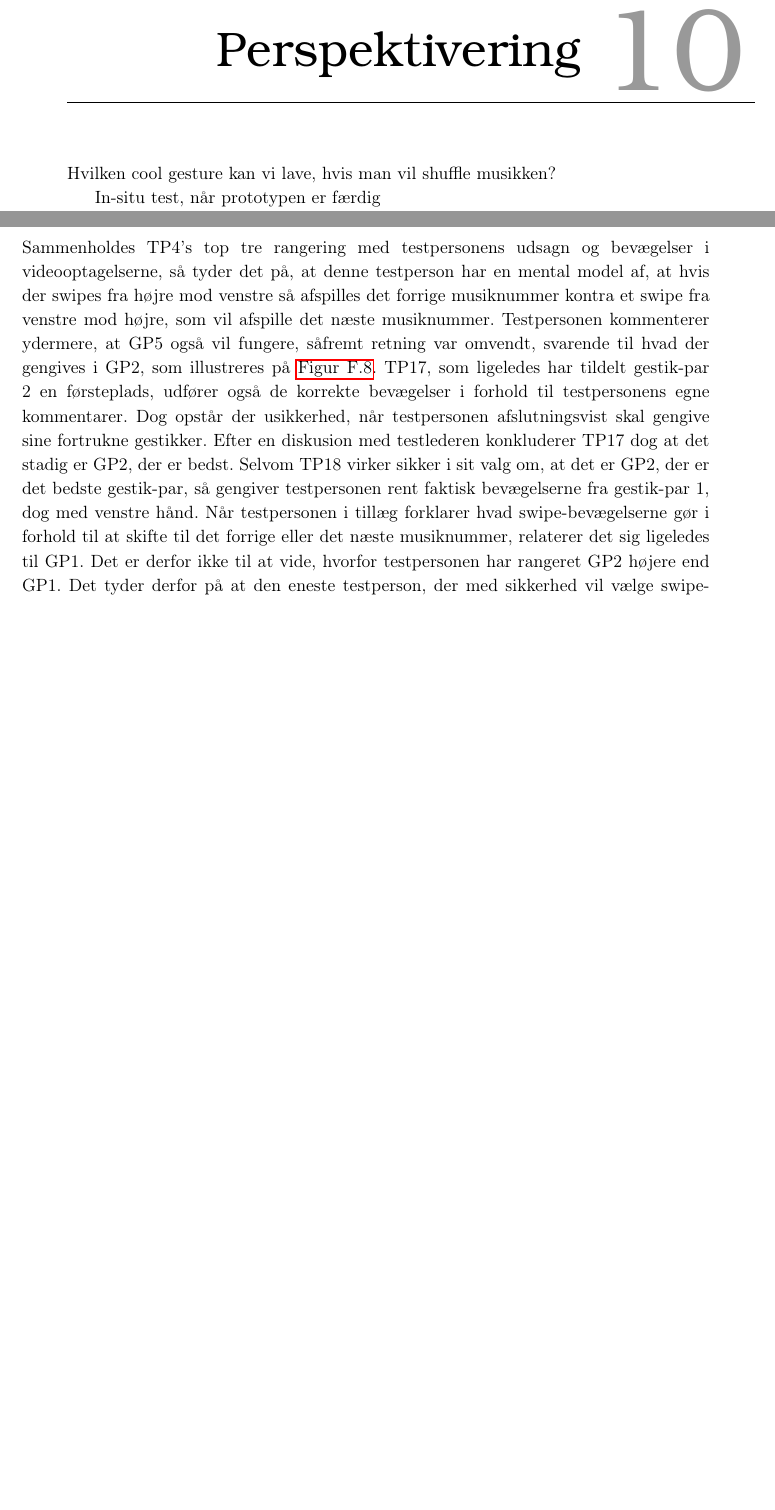
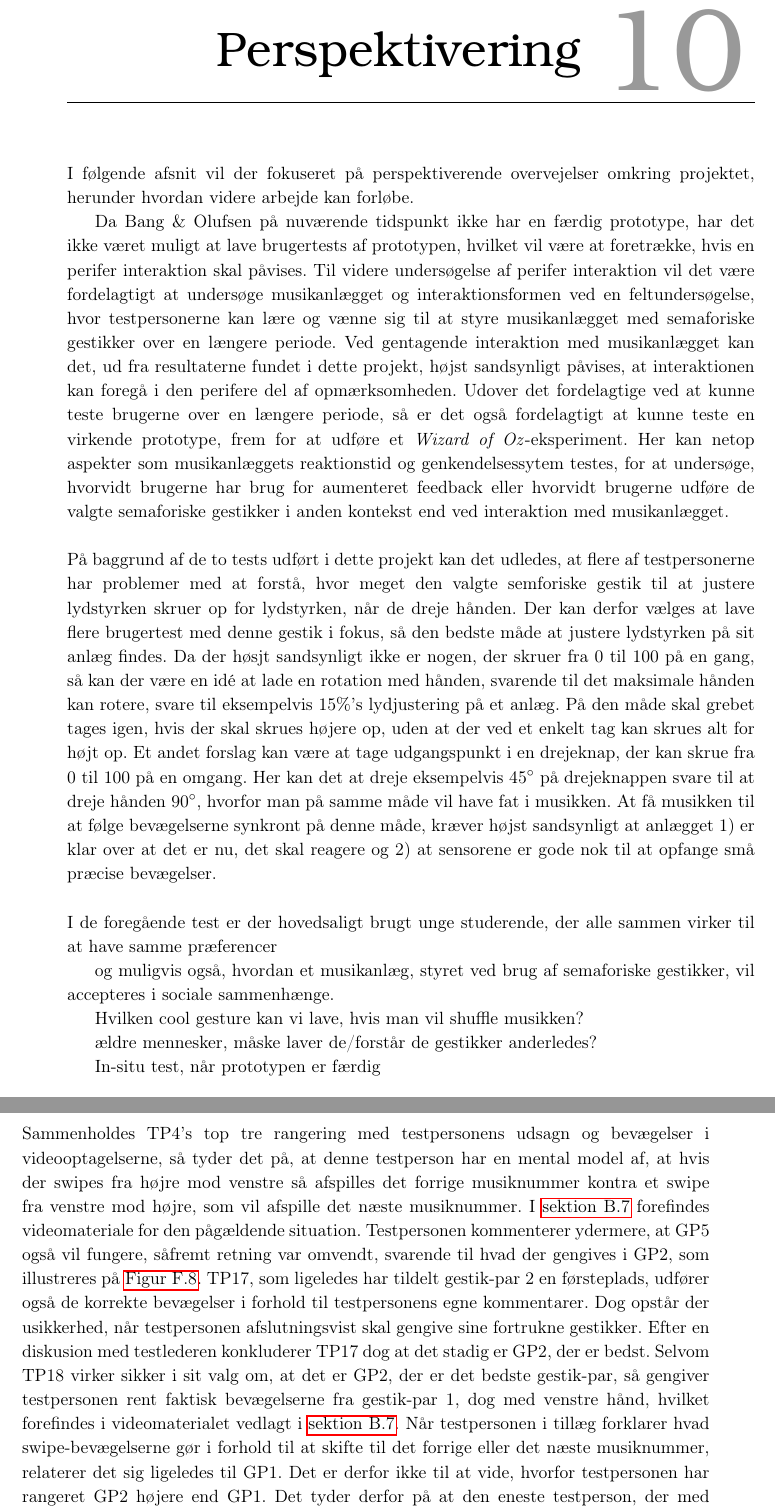
Before and after one commit to SaraNielsen0711/P6-LaTex, a LaTeX thesis (Master.tex, which reads Content/Afslutning/Perspektivering.tex, Content/Bilag/DatabehandlingValgAfGestikkerDaarlig.tex): two parts of pages 107 and 132 of 153, joined at a grey line, cut so that both start at the same text, the shorter picture padded with empty space. Compiled offline with pdfLaTeX.

Commit message:
billeder og perspektivering

```diff
--- a/Content/Afslutning/Perspektivering.tex
+++ b/Content/Afslutning/Perspektivering.tex
@@ -1,6 +1,21 @@
 \chapter{Perspektivering}
 \label{Perspektivering}
+%
+I følgende afsnit vil der fokuseret på perspektiverende overvejelser omkring projektet, herunder hvordan videre arbejde kan forløbe.
+
+Da Bang $\&$ Olufsen på nuværende tidspunkt ikke har en færdig prototype, har det ikke været muligt at lave brugertests af prototypen, hvilket vil være at foretrække, hvis en perifer interaktion skal påvises. Til videre undersøgelse af perifer interaktion vil det være fordelagtigt at undersøge musikanlægget og interaktionsformen ved en feltundersøgelse, hvor testpersonerne kan lære og vænne sig til at styre musikanlægget med semaforiske gestikker over en længere periode. Ved gentagende interaktion med musikanlægget kan det, ud fra resultaterne fundet i dette projekt, højst sandsynligt påvises, at interaktionen kan foregå i den perifere del af opmærksomheden. Udover det fordelagtige ved at kunne teste brugerne over en længere periode, så er det også fordelagtigt at kunne teste en virkende prototype, frem for at udføre et \textit{Wizard of Oz}-eksperiment. Her kan netop aspekter som musikanlæggets reaktionstid og genkendelsessytem testes, for at undersøge, hvorvidt brugerne har brug for aumenteret feedback eller hvorvidt brugerne udføre de valgte semaforiske gestikker i anden kontekst end ved interaktion med musikanlægget.\blankline
+%
+På baggrund af de to tests udført i dette projekt kan det udledes, at flere af testpersonerne har problemer med at forstå, hvor meget den valgte semforiske gestik til at justere lydstyrken skruer op for lydstyrken, når de dreje hånden. Der kan derfor vælges at lave flere brugertest med denne gestik i fokus, så den bedste måde at justere lydstyrken på sit anlæg findes. Da der høsjt sandsynligt ikke er nogen, der skruer fra 0 til 100 på en gang, så kan der være en idé at lade en rotation med hånden, svarende til det maksimale hånden kan rotere, svare til eksempelvis 15$\%$'s lydjustering på et anlæg. På den måde skal grebet tages igen, hvis der skal skrues højere op, uden at der ved et enkelt tag kan skrues alt for højt op. Et andet forslag kan være at tage udgangspunkt i en drejeknap, der kan skrue fra 0 til 100 på en omgang. Her kan det at dreje eksempelvis 45$^{\circ}$ på drejeknappen svare til at dreje hånden 90$^{\circ}$, hvorfor man på samme måde vil have fat i musikken. At få musikken til at følge bevægelserne synkront på denne måde, kræver højst sandsynligt at anlægget 1) er klar over at det er nu, det skal reagere og 2) at sensorene er gode nok til at opfange små præcise bevægelser.\blankline
+%
+I de foregående test er der hovedsaligt brugt unge studerende, der alle sammen virker til at have samme præferencer
+
+
+
+og muligvis også, hvordan et musikanlæg, styret ved brug af semaforiske gestikker, vil accepteres i sociale sammenhænge.
+
 Hvilken cool gesture kan vi lave, hvis man vil shuffle musikken?
+
+ældre mennesker, måske laver de/forstår de gestikker anderledes?
 
 In-situ test, når prototypen er færdig
 
--- a/Content/Bilag/DatabehandlingValgAfGestikkerDaarlig.tex
+++ b/Content/Bilag/DatabehandlingValgAfGestikkerDaarlig.tex
@@ -148,7 +148,7 @@ De tre testpersoner, som fravælger GP2, gør det formentligt, fordi de har en m
 \end{table}
 \noindent
 %
-Sammenholdes TP4's top tre rangering med testpersonens udsagn og bevægelser i videooptagelserne, så tyder det på, at denne testperson har en mental model af, at hvis der swipes fra højre mod venstre så afspilles det forrige musiknummer kontra et swipe fra venstre mod højre, som vil afspille det næste musiknummer. Testpersonen kommenterer ydermere, at GP5 også vil fungere, såfremt retning var omvendt, svarende til hvad der gengives i GP2, som illustreres på \autoref{fig:GestikPar2Skift}. TP17, som ligeledes har tildelt gestik-par 2 en førsteplads, udfører også de korrekte bevægelser i forhold til testpersonens egne kommentarer. Dog opstår der usikkerhed, når testpersonen afslutningsvist skal gengive sine fortrukne gestikker. Efter en diskusion med testlederen konkluderer TP17 dog at det stadig er GP2, der er bedst. Selvom TP18 virker sikker i sit valg om, at det er GP2, der er det bedste gestik-par, så gengiver testpersonen rent faktisk bevægelserne fra gestik-par 1, dog med venstre hånd. Når testpersonen i tillæg forklarer hvad swipe-bevægelserne gør i forhold til at skifte til det forrige eller det næste musiknummer, relaterer det sig ligeledes til GP1. Det er derfor ikke til at vide, hvorfor testpersonen har rangeret GP2 højere end GP1. Det tyder derfor på at den eneste testperson, der med sikkerhed vil vælge swipe-bevægelserne i GP2, er TP4.
+Sammenholdes TP4's top tre rangering med testpersonens udsagn og bevægelser i videooptagelserne, så tyder det på, at denne testperson har en mental model af, at hvis der swipes fra højre mod venstre så afspilles det forrige musiknummer kontra et swipe fra venstre mod højre, som vil afspille det næste musiknummer. I \autoref{app:VideooptagelseValgAfGestikkerTestpersoner} forefindes videomateriale for den pågældende situation. Testpersonen kommenterer ydermere, at GP5 også vil fungere, såfremt retning var omvendt, svarende til hvad der gengives i GP2, som illustreres på \autoref{fig:GestikPar2Skift}. TP17, som ligeledes har tildelt gestik-par 2 en førsteplads, udfører også de korrekte bevægelser i forhold til testpersonens egne kommentarer. Dog opstår der usikkerhed, når testpersonen afslutningsvist skal gengive sine fortrukne gestikker. Efter en diskusion med testlederen konkluderer TP17 dog at det stadig er GP2, der er bedst. Selvom TP18 virker sikker i sit valg om, at det er GP2, der er det bedste gestik-par, så gengiver testpersonen rent faktisk bevægelserne fra gestik-par 1, dog med venstre hånd, hvilket forefindes i videomaterialet vedlagt i \autoref{app:VideooptagelseValgAfGestikkerTestpersoner}. Når testpersonen i tillæg forklarer hvad swipe-bevægelserne gør i forhold til at skifte til det forrige eller det næste musiknummer, relaterer det sig ligeledes til GP1. Det er derfor ikke til at vide, hvorfor testpersonen har rangeret GP2 højere end GP1. Det tyder derfor på at den eneste testperson, der med sikkerhed vil vælge swipe-bevægelserne i GP2, er TP4.
 
 Rettes fokus mod de tre testpersoner, som har rangeret GP2 på en andenplads, så tyder det på at de to testpersoner, som har tildelt GP1 en førsteplads, hovedsageligt har inkluderet GP2 på grund af bevægelsen. Dog kommenterer TP15, at GP2 er modsat af hvad testpersonen finder logisk. Derudover pointerer TP12, at det var svært at adskille GP1 fra GP2. TP8 har derimod rangeret GP2 mellem de to statiske gestik-par og når testpersonen gengiver bevægelserne i GP2 så stemmer det både overens med testpersons udsagn samt hvordan gestik-parret er designet. Det tyder derfor på at testpersonen rent faktisk har valgt GP2, fordi det stemmer overens med testpersonens mentale model.\blankline
 %
```
Also changed, not shown: Content/SocialAccept/DatabehandlingSocialAccept.tex (+1 -1 lines), Content/SocialAccept/DatabehandlingSocialAcceptGestikker.tex (+6 -6 lines), Figure/ChairGestures.pdf, Figure/InputModalitiesMusicControl.pdf.
